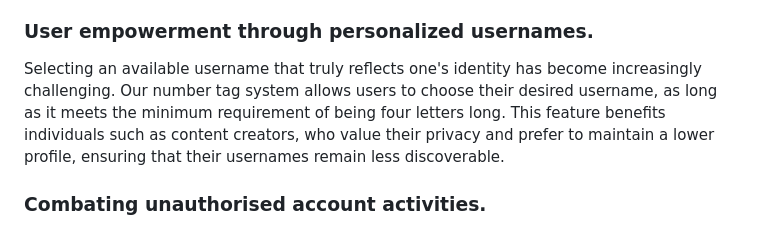
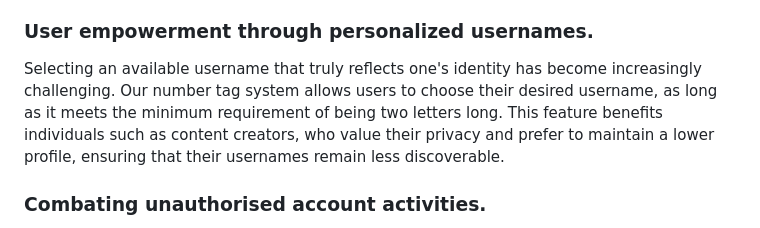
Before and after one commit to revoltchat/revolt.chat, a Markdown page: posts/evolving-usernames.md, the part around the change. Drawn GitHub-style.

Commit message:
chore: fix again

```diff
--- a/posts/evolving-usernames.md
+++ b/posts/evolving-usernames.md
@@ -21,7 +21,7 @@ During our recent RFC, we engaged the Revolt community in a discussion regarding
 
 ### User empowerment through personalized usernames.
 
-Selecting an available username that truly reflects one's identity has become increasingly challenging. Our number tag system allows users to choose their desired username, as long as it meets the minimum requirement of being four letters long. This feature benefits individuals such as content creators, who value their privacy and prefer to maintain a lower profile, ensuring that their usernames remain less discoverable.
+Selecting an available username that truly reflects one's identity has become increasingly challenging. Our number tag system allows users to choose their desired username, as long as it meets the minimum requirement of being two letters long. This feature benefits individuals such as content creators, who value their privacy and prefer to maintain a lower profile, ensuring that their usernames remain less discoverable.
 
 ### Combating unauthorised account activities.
 
```
